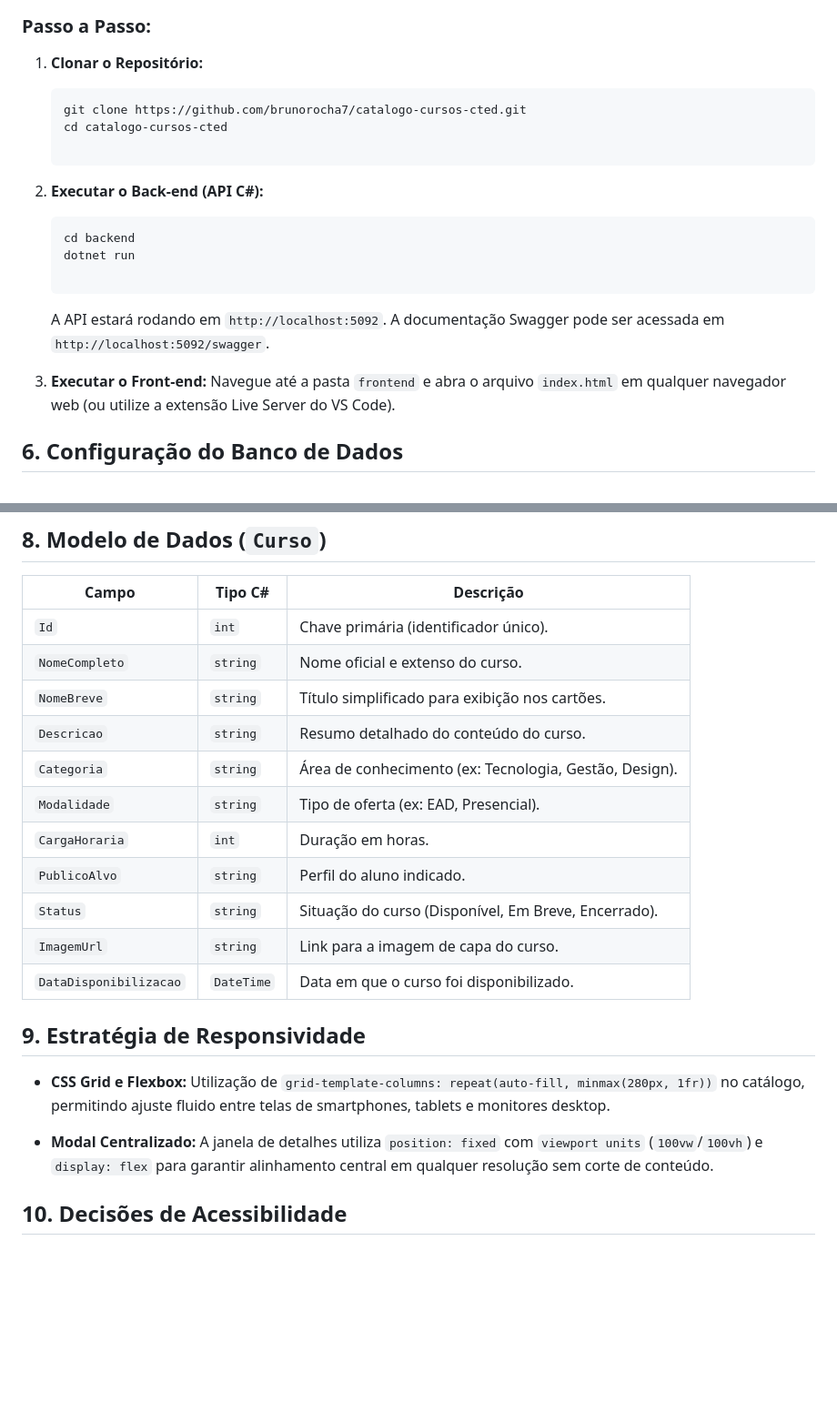
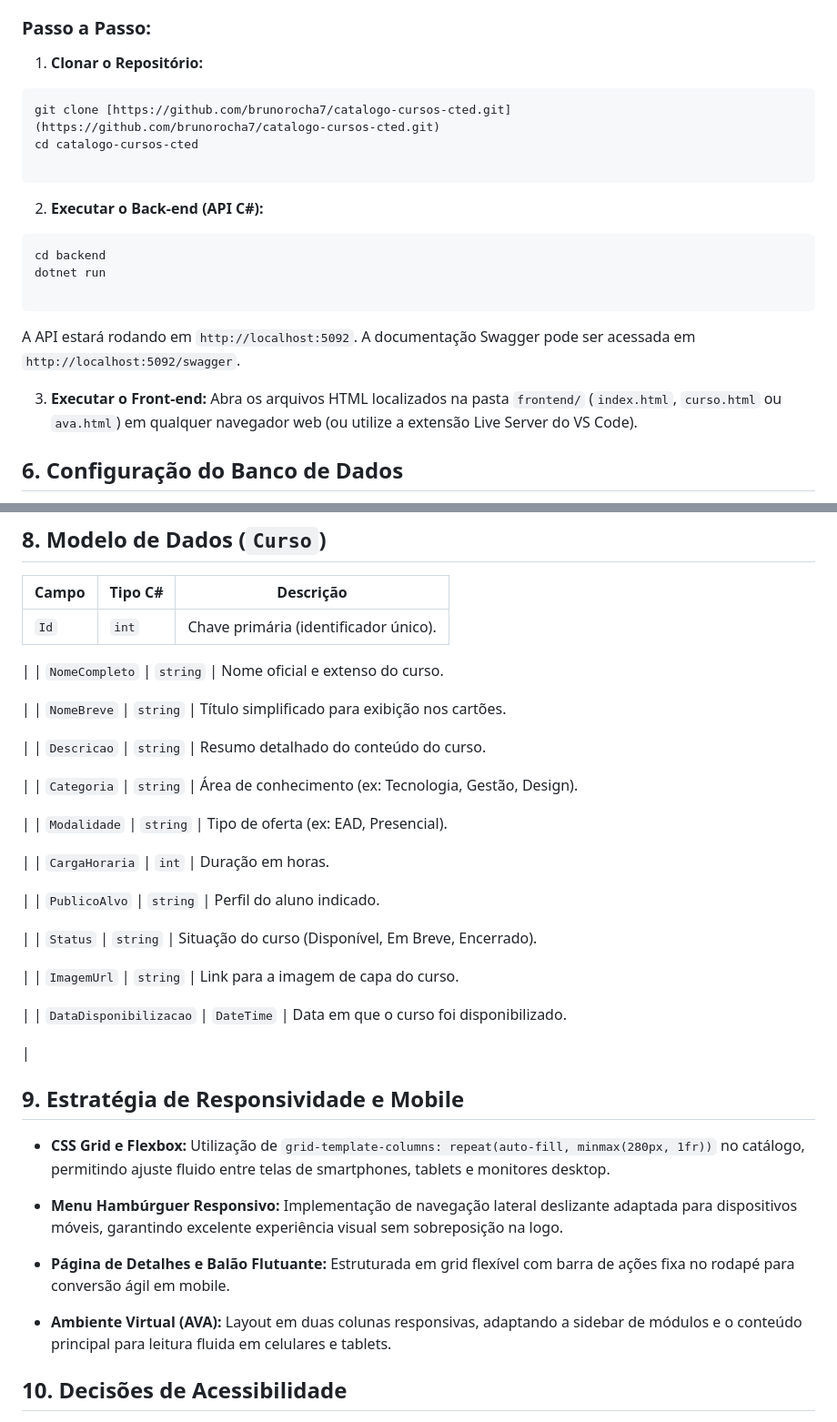
Before and after one commit to brunorocha7/catalogo-cursos-cted, a Markdown page: README.md, 2 parts joined by grey strips. Shown at 91% size. Drawn GitHub-style; blank space fills up the shorter version.

````diff
--- a/README.md
+++ b/README.md
@@ -62,25 +73,28 @@ Desafio Sesi/
 ### Passo a Passo:
 
 1. **Clonar o Repositório:**
+```bash
+git clone [https://github.com/brunorocha7/catalogo-cursos-cted.git](https://github.com/brunorocha7/catalogo-cursos-cted.git)
+cd catalogo-cursos-cted
 
-   ```
-   git clone https://github.com/brunorocha7/catalogo-cursos-cted.git
-   cd catalogo-cursos-cted
+```
 
-   ```
 
 2. **Executar o Back-end (API C#):**
+```bash
+cd backend
+dotnet run
 
-   ```
-   cd backend
-   dotnet run
+```
 
-   ```
 
-   A API estará rodando em `http://localhost:5092`. A documentação Swagger pode ser acessada em `http://localhost:5092/swagger`.
+A API estará rodando em `http://localhost:5092`. A documentação Swagger pode ser acessada em `http://localhost:5092/swagger`.
+
 
 3. **Executar o Front-end:**
-   Navegue até a pasta `frontend` e abra o arquivo `index.html` em qualquer navegador web (ou utilize a extensão Live Server do VS Code).
+Abra os arquivos HTML localizados na pasta `frontend/` (`index.html`, `curso.html` ou `ava.html`) em qualquer navegador web (ou utilize a extensão Live Server do VS Code).
+
+
 
 ## 6. Configuração do Banco de Dados
 
@@ -98,24 +118,49 @@ Caso o arquivo do banco não exista, o EF Core cria a estrutura de tabelas e pop
 ## 8. Modelo de Dados (`Curso`)
 
 | Campo | Tipo C# | Descrição |
-| ----- | ----- | ----- |
-| `Id` | `int` | Chave primária (identificador único). |
-| `NomeCompleto` | `string` | Nome oficial e extenso do curso. |
-| `NomeBreve` | `string` | Título simplificado para exibição nos cartões. |
-| `Descricao` | `string` | Resumo detalhado do conteúdo do curso. |
-| `Categoria` | `string` | Área de conhecimento (ex: Tecnologia, Gestão, Design). |
-| `Modalidade` | `string` | Tipo de oferta (ex: EAD, Presencial). |
-| `CargaHoraria` | `int` | Duração em horas. |
-| `PublicoAlvo` | `string` | Perfil do aluno indicado. |
-| `Status` | `string` | Situação do curso (Disponível, Em Breve, Encerrado). |
-| `ImagemUrl` | `string` | Link para a imagem de capa do curso. |
-| `DataDisponibilizacao` | `DateTime` | Data em que o curso foi disponibilizado. |
+| --- | --- | --- |
+| `Id` | `int` | Chave primária (identificador único).
 
-## 9. Estratégia de Responsividade
+ |
+| `NomeCompleto` | `string` | Nome oficial e extenso do curso.
+
+ |
+| `NomeBreve` | `string` | Título simplificado para exibição nos cartões.
+
+ |
+| `Descricao` | `string` | Resumo detalhado do conteúdo do curso.
+
+ |
+| `Categoria` | `string` | Área de conhecimento (ex: Tecnologia, Gestão, Design).
+
+ |
+| `Modalidade` | `string` | Tipo de oferta (ex: EAD, Presencial).
+
+ |
+| `CargaHoraria` | `int` | Duração em horas.
+
+ |
+| `PublicoAlvo` | `string` | Perfil do aluno indicado.
+
+ |
+| `Status` | `string` | Situação do curso (Disponível, Em Breve, Encerrado).
+
+ |
+| `ImagemUrl` | `string` | Link para a imagem de capa do curso.
+
+ |
+| `DataDisponibilizacao` | `DateTime` | Data em que o curso foi disponibilizado.
+
+ |
+
+## 9. Estratégia de Responsividade e Mobile
 
 * **CSS Grid e Flexbox:** Utilização de `grid-template-columns: repeat(auto-fill, minmax(280px, 1fr))` no catálogo, permitindo ajuste fluido entre telas de smartphones, tablets e monitores desktop.
 
-* **Modal Centralizado:** A janela de detalhes utiliza `position: fixed` com `viewport units` (`100vw`/`100vh`) e `display: flex` para garantir alinhamento central em qualquer resolução sem corte de conteúdo.
+
+* **Menu Hambúrguer Responsivo:** Implementação de navegação lateral deslizante adaptada para dispositivos móveis, garantindo excelente experiência visual sem sobreposição na logo.
+* **Página de Detalhes e Balão Flutuante:** Estruturada em grid flexível com barra de ações fixa no rodapé para conversão ágil em mobile.
+* **Ambiente Virtual (AVA):** Layout em duas colunas responsivas, adaptando a sidebar de módulos e o conteúdo principal para leitura fluida em celulares e tablets.
 
 ## 10. Decisões de Acessibilidade
 
````
Also changed, not shown: other parts of README.md (+76 -47 lines).
